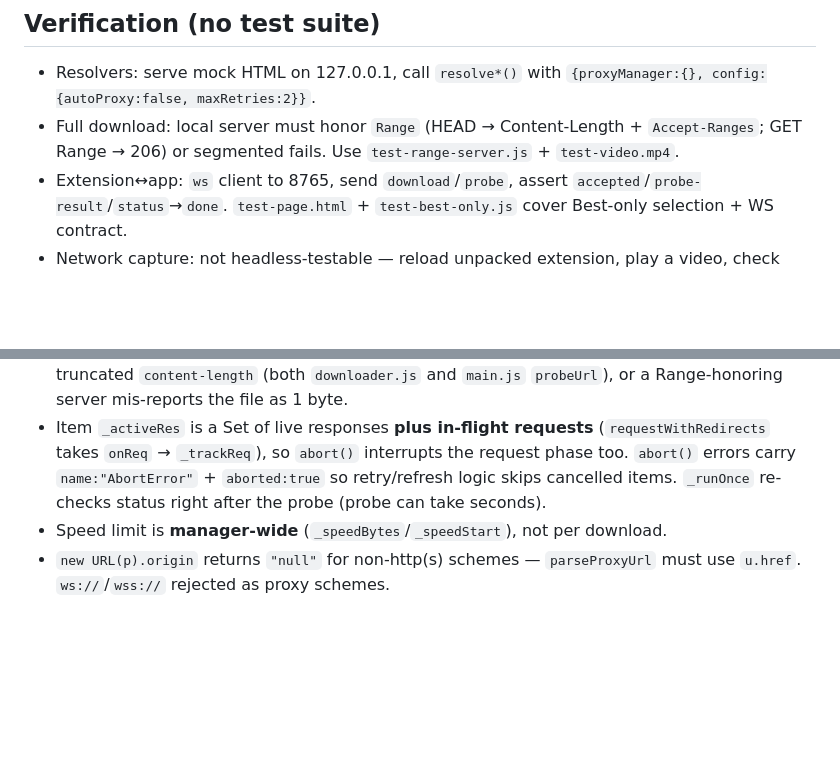
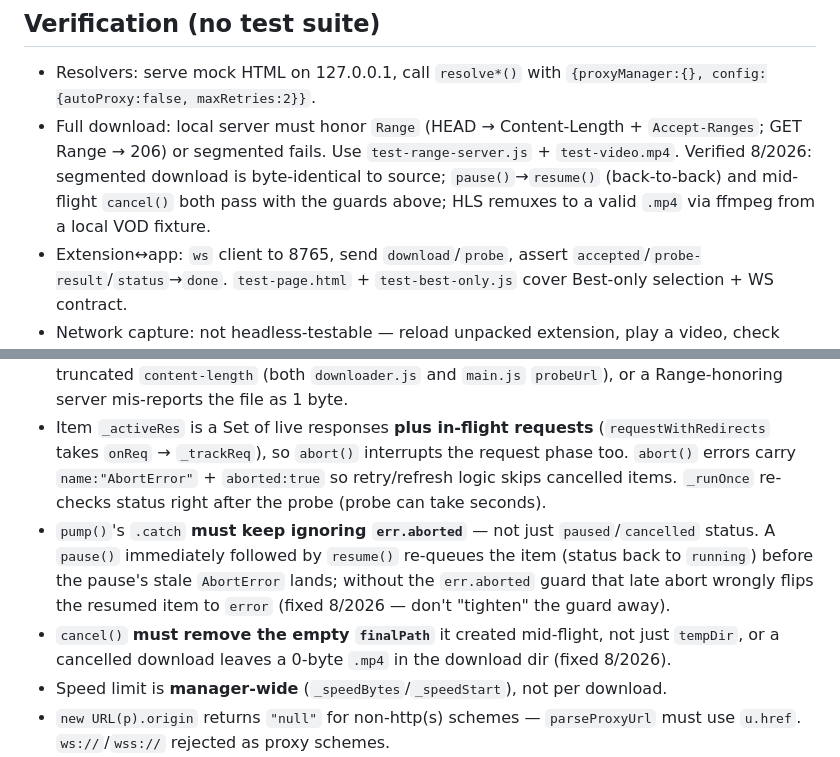
Before and after one commit to i12playwow/DeepVideoDownloader, a Markdown page: AGENTS.md, 2 parts joined by grey strips. Drawn GitHub-style; blank space fills up the shorter version.

Commit message:
docs: document pause->resume abort guard + cancel finalPath cleanup, verification results
Adds gotchas so future edits don't regress the two 8/2026 fixes, and records the byte-identical segmented + HLS-remux verification results.

```diff
--- a/AGENTS.md
+++ b/AGENTS.md
@@ -59,7 +59,7 @@ Each `resolve*()` returns `{resolvedUrl, proxy, agent, origin?}` and re-resolves
 
 ## Verification (no test suite)
 - Resolvers: serve mock HTML on 127.0.0.1, call `resolve*()` with `{proxyManager:{}, config:{autoProxy:false, maxRetries:2}}`.
-- Full download: local server must honor `Range` (HEAD → Content-Length + `Accept-Ranges`; GET Range → 206) or segmented fails. Use `test-range-server.js` + `test-video.mp4`.
+- Full download: local server must honor `Range` (HEAD → Content-Length + `Accept-Ranges`; GET Range → 206) or segmented fails. Use `test-range-server.js` + `test-video.mp4`. Verified 8/2026: segmented download is byte-identical to source; `pause()`→`resume()` (back-to-back) and mid-flight `cancel()` both pass with the guards above; HLS remuxes to a valid `.mp4` via ffmpeg from a local VOD fixture.
 - Extension↔app: `ws` client to 8765, send `download`/`probe`, assert `accepted`/`probe-result`/`status`→`done`. `test-page.html` + `test-best-only.js` cover Best-only selection + WS contract.
 - Network capture: not headless-testable — reload unpacked extension, play a video, check found list. Already-played videos must play again (not retroactive).
 
@@ -70,6 +70,8 @@ Each `resolve*()` returns `{resolvedUrl, proxy, agent, origin?}` and re-resolves
 - `STRGV` matches the signed `get_video?id=..&expires=..&ip=..&token=..` baked into the embed page; rebuild as `https://streamtape.com/get_video?...&stream=1`. A URL **already containing** `get_video?` is treated as resolved and passed through (fetching it downloads the video binary). Don't reintroduce the old `STRRE`/`STRVID` approach (returned the `/e/` HTML as `.mp4`).
 - The size probe (`HEAD Range: bytes=0-0`) trusts `Content-Range: bytes 0-0/TOTAL` over the range-truncated `content-length` (both `downloader.js` and `main.js` `probeUrl`), or a Range-honoring server mis-reports the file as 1 byte.
 - Item `_activeRes` is a Set of live responses **plus in-flight requests** (`requestWithRedirects` takes `onReq` → `_trackReq`), so `abort()` interrupts the request phase too. `abort()` errors carry `name:"AbortError"` + `aborted:true` so retry/refresh logic skips cancelled items. `_runOnce` re-checks status right after the probe (probe can take seconds).
+- `pump()`'s `.catch` **must keep ignoring `err.aborted`** — not just `paused`/`cancelled` status. A `pause()` immediately followed by `resume()` re-queues the item (status back to `running`) before the pause's stale `AbortError` lands; without the `err.aborted` guard that late abort wrongly flips the resumed item to `error` (fixed 8/2026 — don't "tighten" the guard away).
+- `cancel()` **must remove the empty `finalPath`** it created mid-flight, not just `tempDir`, or a cancelled download leaves a 0-byte `.mp4` in the download dir (fixed 8/2026).
 - Speed limit is **manager-wide** (`_speedBytes`/`_speedStart`), not per download.
 - `new URL(p).origin` returns `"null"` for non-http(s) schemes — `parseProxyUrl` must use `u.href`. `ws://`/`wss://` rejected as proxy schemes.
 - Never run `asar extract-file <app.asar> <file>` from the repo root — it writes into CWD (a follow-up `Remove-Item` deletes the real source). Restore `main.js` from `dist/win-unpacked/resources/app.asar`.
```
